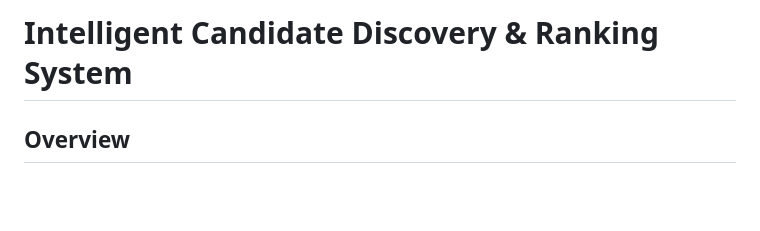
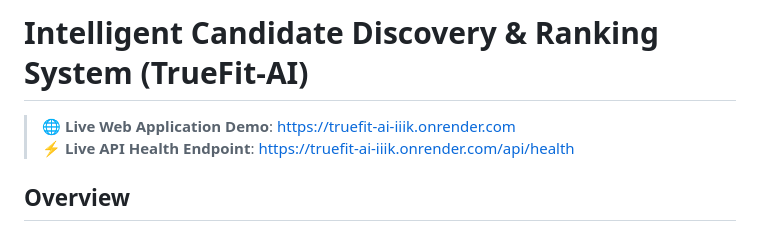
Before and after one commit to KashishhShukla/TrueFit-AI, a Markdown page: README.md, the part around the change. Drawn GitHub-style; blank space fills up the shorter version.

Commit message:
Add live demo link to README.md

```diff
--- a/README.md
+++ b/README.md
@@ -1,4 +1,7 @@
-# Intelligent Candidate Discovery & Ranking System
+# Intelligent Candidate Discovery & Ranking System (TrueFit-AI)
+
+> 🌐 **Live Web Application Demo**: [https://truefit-ai-iiik.onrender.com](https://truefit-ai-iiik.onrender.com)
+> ⚡ **Live API Health Endpoint**: [https://truefit-ai-iiik.onrender.com/api/health](https://truefit-ai-iiik.onrender.com/api/health)
 
 ## Overview
 
```
